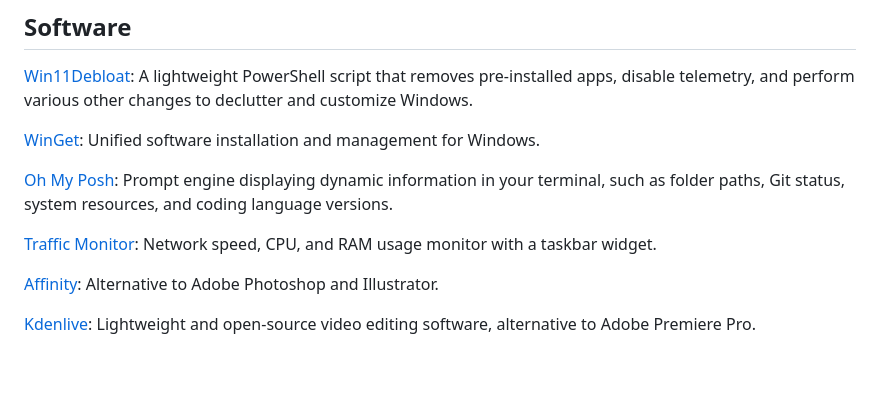
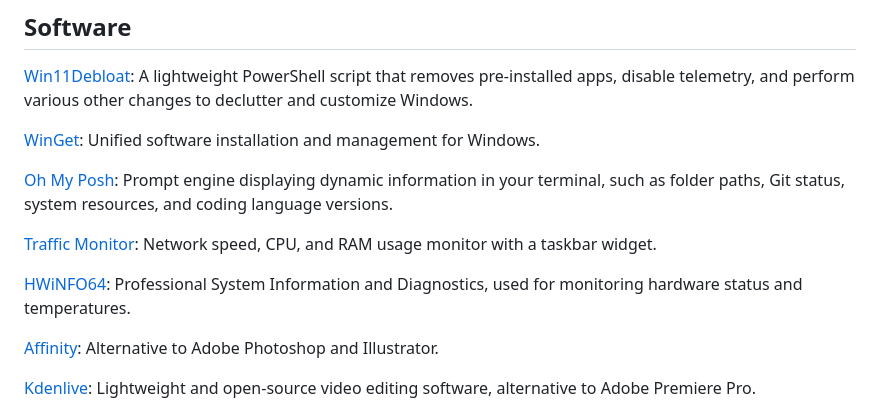
Before and after one commit to ZhengYeah/ZhengYeah.github.io, a Markdown page: data/toolkit.md, the part around the change. Drawn GitHub-style; blank space fills up the shorter version.

Commit message:
Update toolkit

```diff
--- a/data/toolkit.md
+++ b/data/toolkit.md
@@ -27,6 +27,8 @@ Desktop computer:
 
 [Traffic Monitor](https://trafficmonitor.org/): Network speed, CPU, and RAM usage monitor with a taskbar widget.
 
+[HWiNFO64](https://www.hwinfo.com/): Professional System Information and Diagnostics, used for monitoring hardware status and temperatures.
+
 [Affinity](https://www.affinity.studio/): Alternative to Adobe Photoshop and Illustrator.
 
 [Kdenlive](https://kdenlive.org/en/): Lightweight and open-source video editing software, alternative to Adobe Premiere Pro.
```
